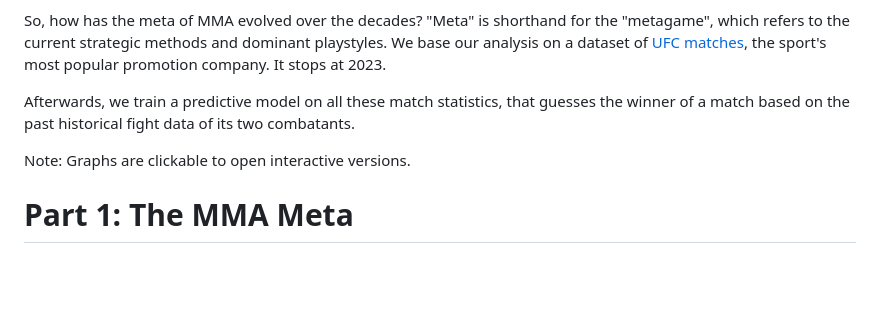
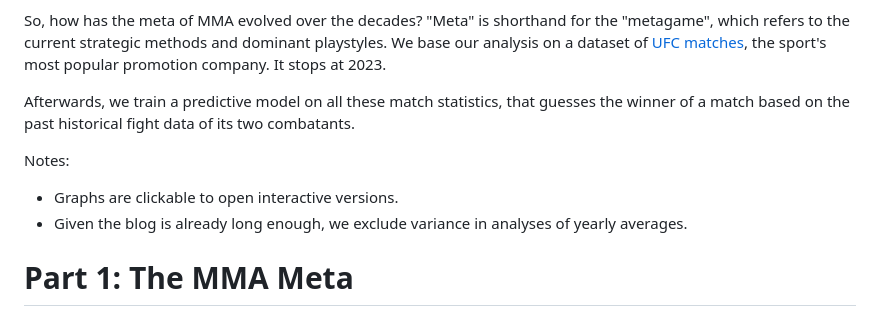
Before and after one commit to lucmaki/MMA-Meta, a Markdown page: mma.md, the part around the change. Drawn GitHub-style; blank space fills up the shorter version.

Commit message:
note update

```diff
--- a/mma.md
+++ b/mma.md
@@ -27,7 +27,9 @@ So, how has the meta of MMA evolved over the decades? "Meta" is shorthand for th
 
 Afterwards, we train a predictive model on all these match statistics, that guesses the winner of a match based on the past historical fight data of its two combatants.
 
-Note: Graphs are clickable to open interactive versions.
+Notes:
+- Graphs are clickable to open interactive versions.
+- Given the blog is already long enough, we exclude variance in analyses of yearly averages.
 
 # Part 1: The MMA Meta
 
```
